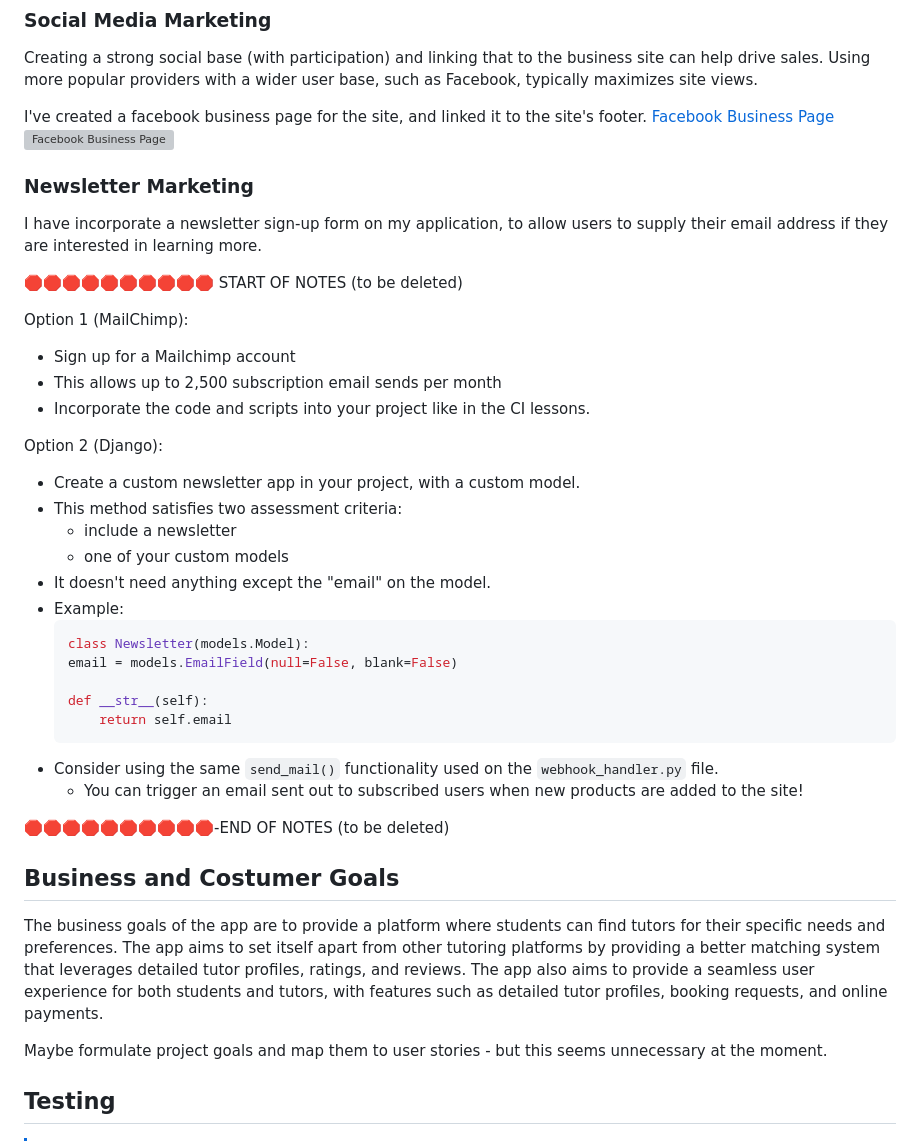
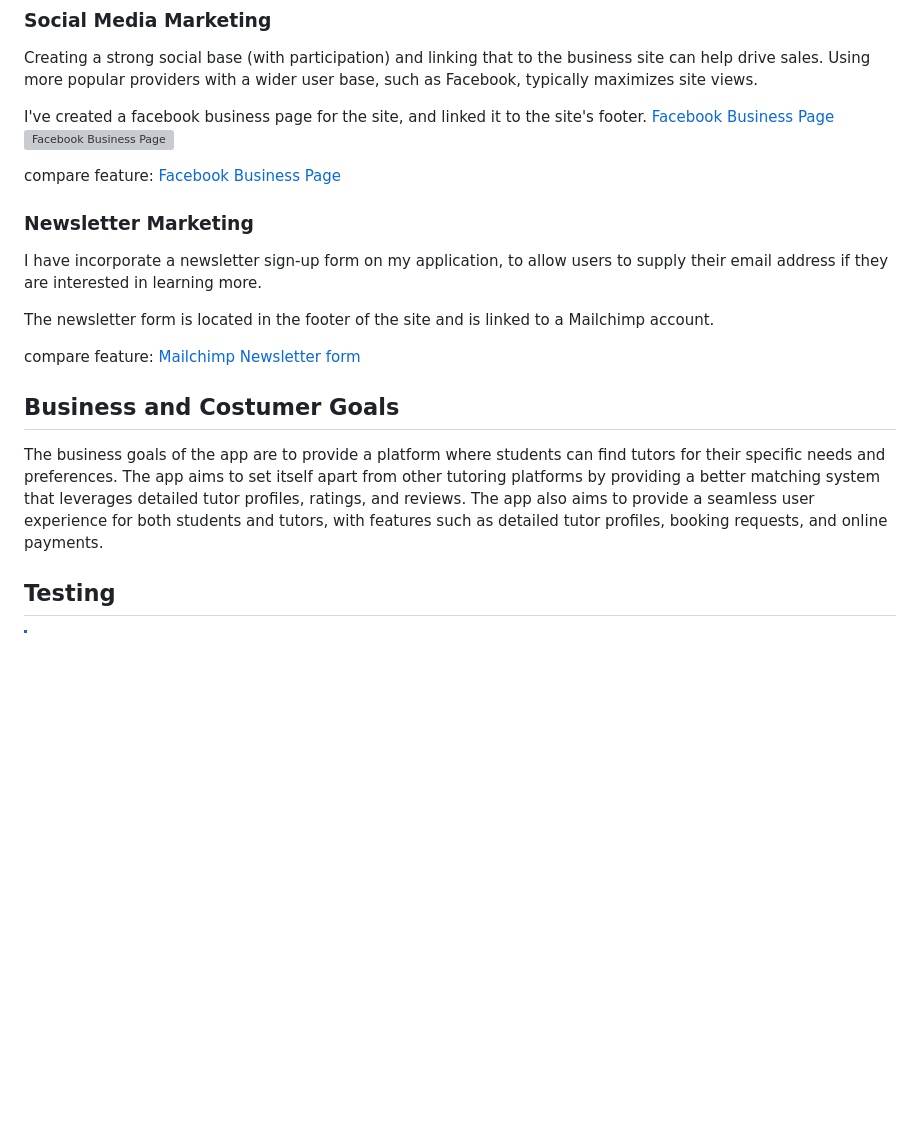
Before and after one commit to benschaf/gipfel-lerner, a Markdown page: README.md, the part around the change. Rendered like a GitHub page; blank space fills up the shorter version; grey boxes are pictures that could not be loaded.

Commit message:
doc: add marketing docuentation

````diff
--- a/README.md
+++ b/README.md
@@ -890,43 +890,20 @@ I've created a facebook business page for the site, and linked it to the site's
 [Facebook Business Page](https://www.facebook.com/profile.php?id=61563566265782)
 ![Facebook Business Page](documentation/images/marketing-facebook.png)
 
+compare feature: [Facebook Business Page](#facebook-business-page)
+
 ### Newsletter Marketing
 
 I have incorporate a newsletter sign-up form on my application, to allow users to supply their
 email address if they are interested in learning more.
 
-🛑🛑🛑🛑🛑🛑🛑🛑🛑🛑 START OF NOTES (to be deleted)
-
-Option 1 (MailChimp):
-- Sign up for a Mailchimp account
-- This allows up to 2,500 subscription email sends per month
-- Incorporate the code and scripts into your project like in the CI lessons.
-
-Option 2 (Django):
-- Create a custom newsletter app in your project, with a custom model.
-- This method satisfies two assessment criteria:
-    - include a newsletter
-    - one of your custom models
-- It doesn't need anything except the "email" on the model.
-- Example:
-    ```python
-    class Newsletter(models.Model):
-    email = models.EmailField(null=False, blank=False)
-
-    def __str__(self):
-        return self.email
-    ```
-- Consider using the same `send_mail()` functionality used on the `webhook_handler.py` file.
-    - You can trigger an email sent out to subscribed users when new products are added to the site!
-
-🛑🛑🛑🛑🛑🛑🛑🛑🛑🛑-END OF NOTES (to be deleted)
+The newsletter form is located in the footer of the site and is linked to a Mailchimp account.
+
+compare feature: [Mailchimp Newsletter form](#mailchimp-newsletter-form)
 
 ## Business and Costumer Goals
 
 The business goals of the app are to provide a platform where students can find tutors for their specific needs and preferences. The app aims to set itself apart from other tutoring platforms by providing a better matching system that leverages detailed tutor profiles, ratings, and reviews. The app also aims to provide a seamless user experience for both students and tutors, with features such as detailed tutor profiles, booking requests, and online payments.
-
-Maybe formulate project goals and map them to user stories - but this seems unnecessary at the moment.
-
 
 ## Testing
 
````
